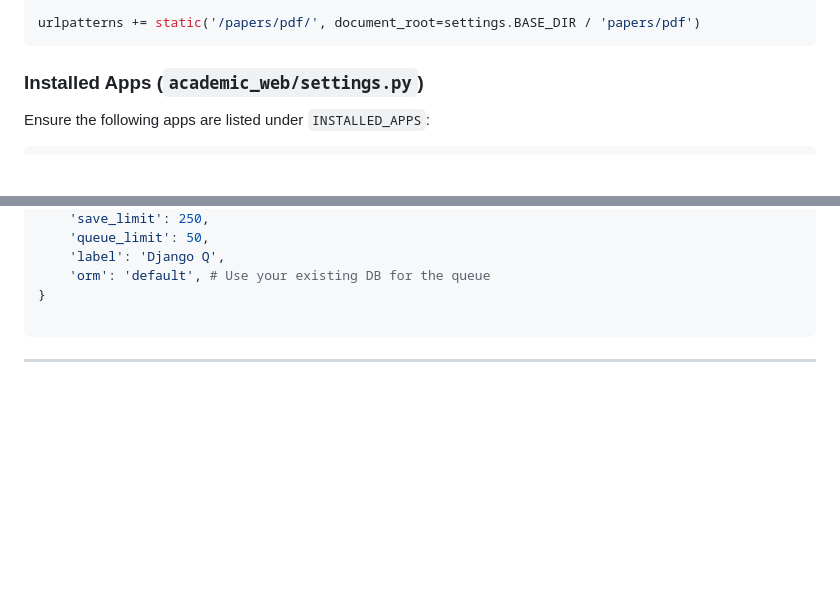
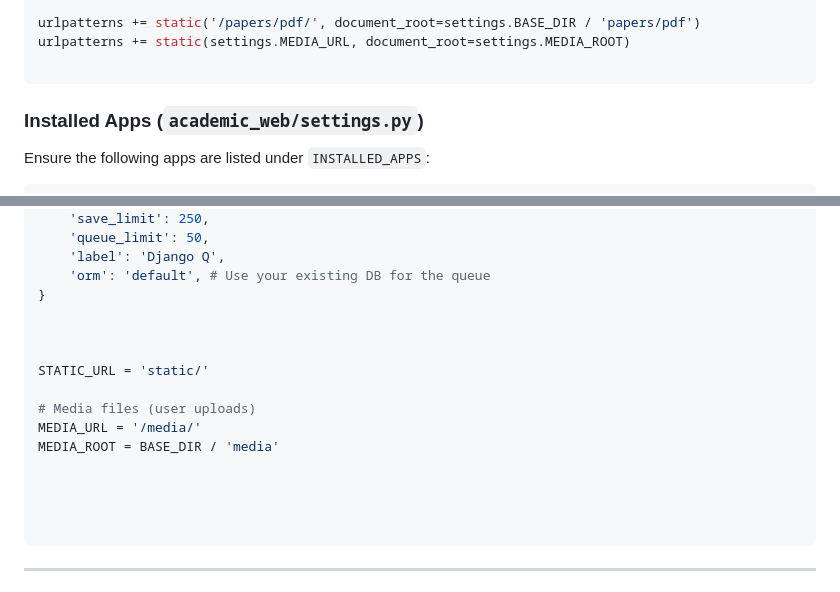
Before and after one commit to biswanathmalaker/academic_web, a Markdown page: README.md, 2 parts joined by grey strips. Rendered like a GitHub page; blank space fills up the shorter version.

````diff
--- a/README.md
+++ b/README.md
@@ -72,6 +72,8 @@ urlpatterns = [
 ]
 
 urlpatterns += static('/papers/pdf/', document_root=settings.BASE_DIR / 'papers/pdf')
+urlpatterns += static(settings.MEDIA_URL, document_root=settings.MEDIA_ROOT)
+
 ```
 
 ### Installed Apps (`academic_web/settings.py`)
@@ -113,6 +115,17 @@ Q_CLUSTER = {
     'label': 'Django Q',
     'orm': 'default', # Use your existing DB for the queue
 }
+
+
+
+STATIC_URL = 'static/'
+
+# Media files (user uploads)
+MEDIA_URL = '/media/'
+MEDIA_ROOT = BASE_DIR / 'media'
+
+
+
 
 ```
 
````
